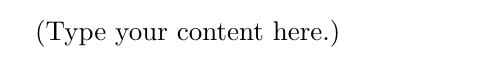
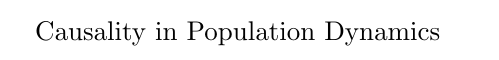
Before and after one commit to myriambadawi/GRANGER, a LaTeX document (main.tex): part of the page, cut at the place of the change. Compiled offline with pdfLaTeX.

Commit message:
Update on Overleaf.

```diff
--- a/main.tex
+++ b/main.tex
@@ -1,5 +1,4 @@
 \documentclass{article}
 \usepackage[utf8]{inputenc}
 \begin{document}
-(Type your content here.)
-\end{document}
+Causality in Population Dynamics\end{document}
```
